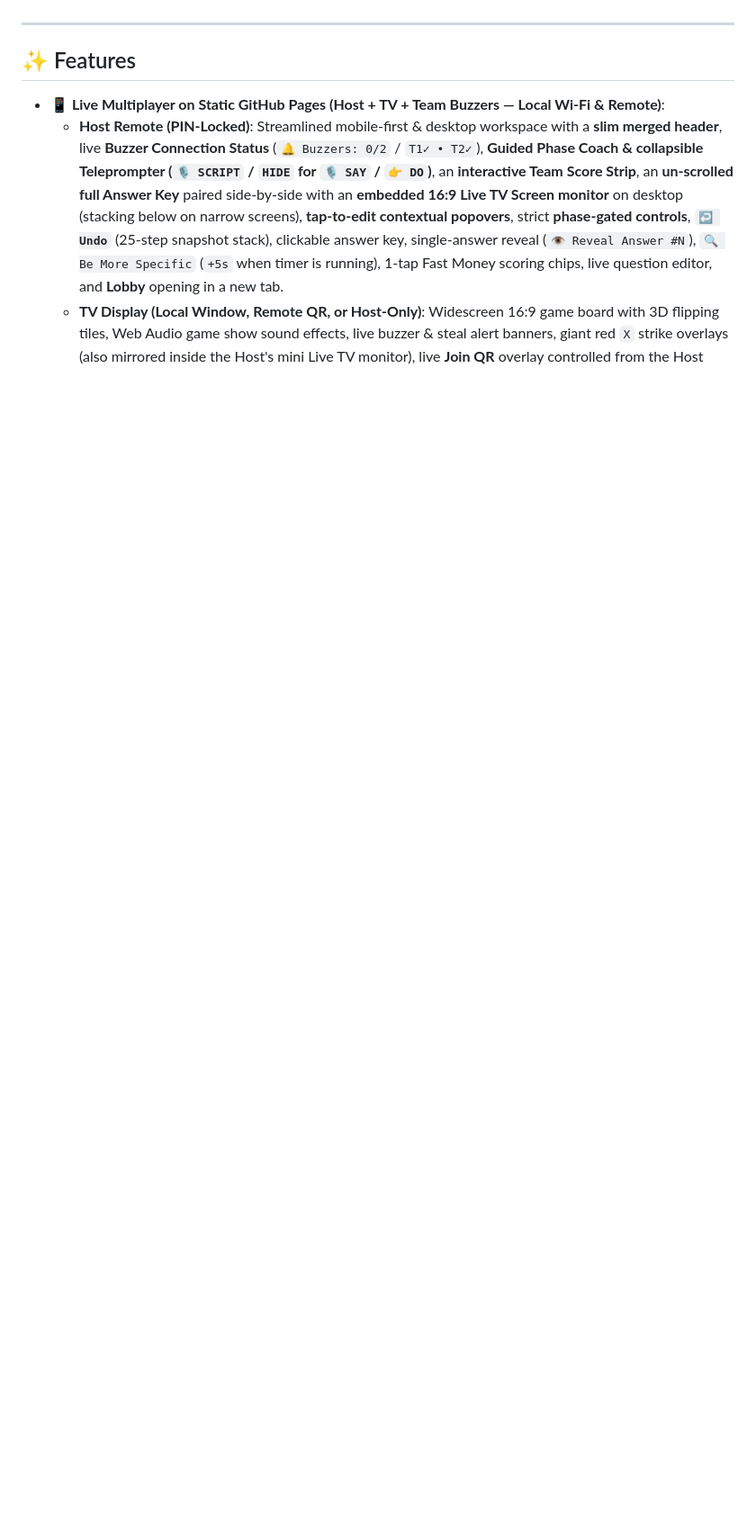
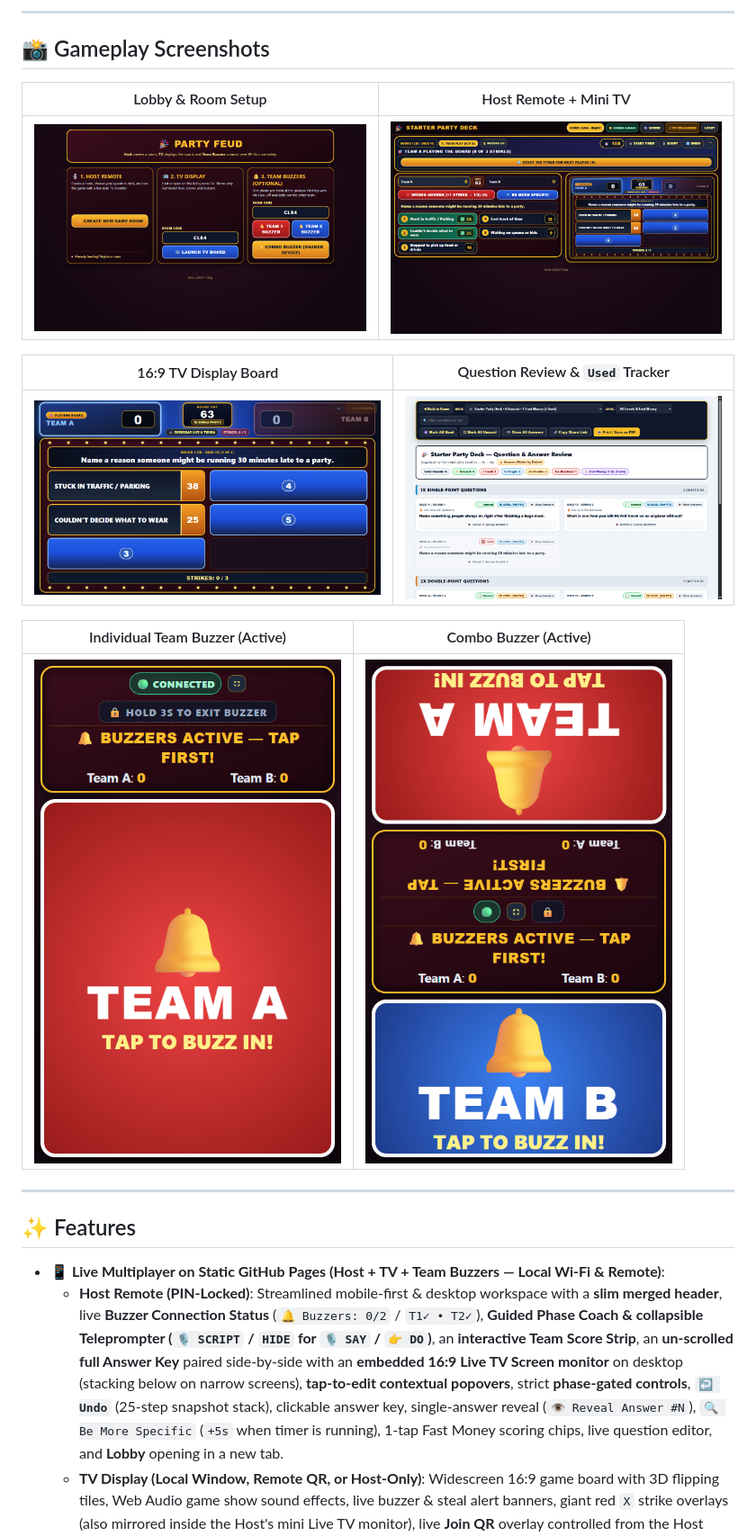
Before and after one commit to BrownGenius/feud, a Markdown page: README.md, the part around one of its changes. Shown at 90% size. Rendered like a GitHub page; pictures changed too: docs/screenshots/combo-buzzer.png (added), docs/screenshots/host-remote.png (added), docs/screenshots/lobby.png (added); blank space fills up the shorter version.

```diff
--- a/README.md
+++ b/README.md
@@ -4,3 +18,18 @@ A zero-backend, multi-device **Party Feud** game show web app built to run direc
+---
+
+## 📸 Gameplay Screenshots
+
+| Lobby & Room Setup | Host Remote + Mini TV |
+| :---: | :---: |
+| ![Lobby View](docs/screenshots/lobby.png) | ![Host Remote](docs/screenshots/host-remote.png) |
+
+| 16:9 TV Display Board | Question Review & `Used` Tracker |
+| :---: | :---: |
+| ![TV Display](docs/screenshots/tv-board.png) | ![Question Review Sheet](docs/screenshots/review-sheet.png) |
+
+| Individual Team Buzzer (Active) | Combo Buzzer (Active) |
+| :---: | :---: |
+| ![Individual Team Buzzer](docs/screenshots/team-buzzer.png) | ![Combo Buzzer](docs/screenshots/combo-buzzer.png) |
 
 ---
 
```
Also changed, not shown: other parts of README.md (+15 -1 lines).
